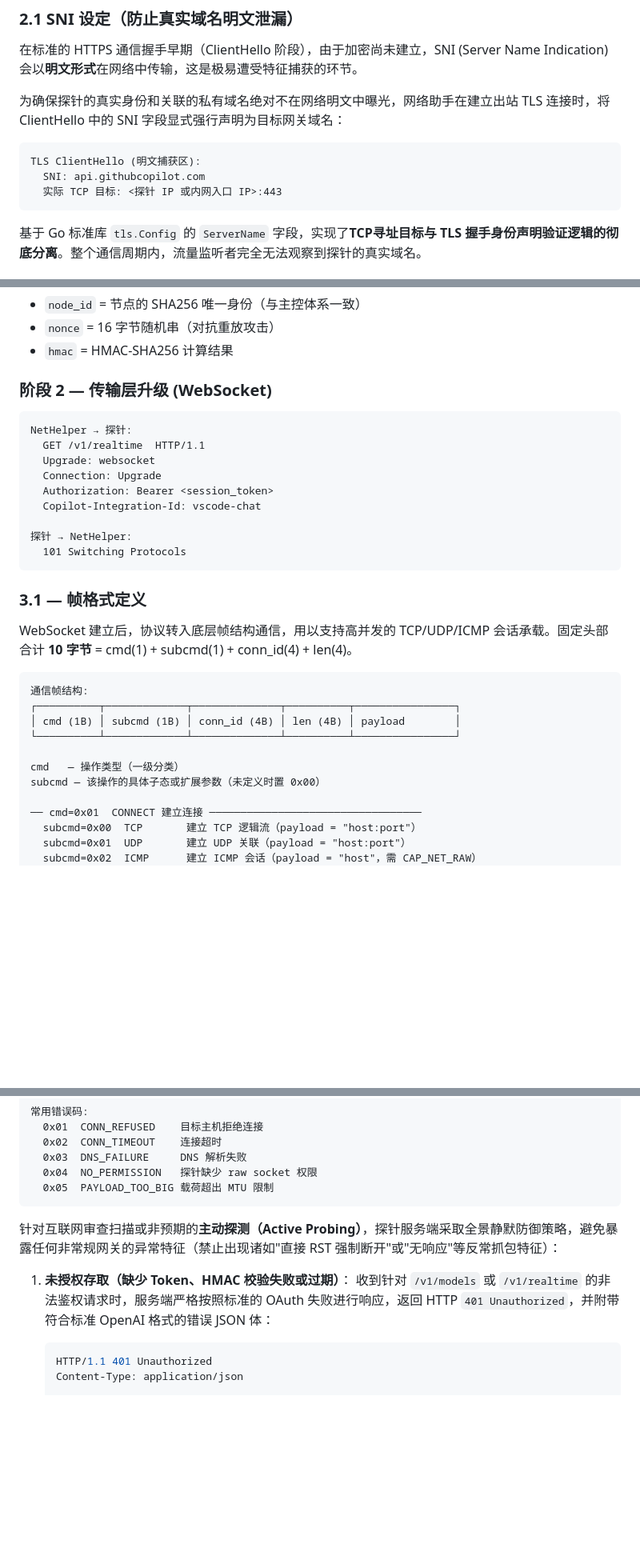
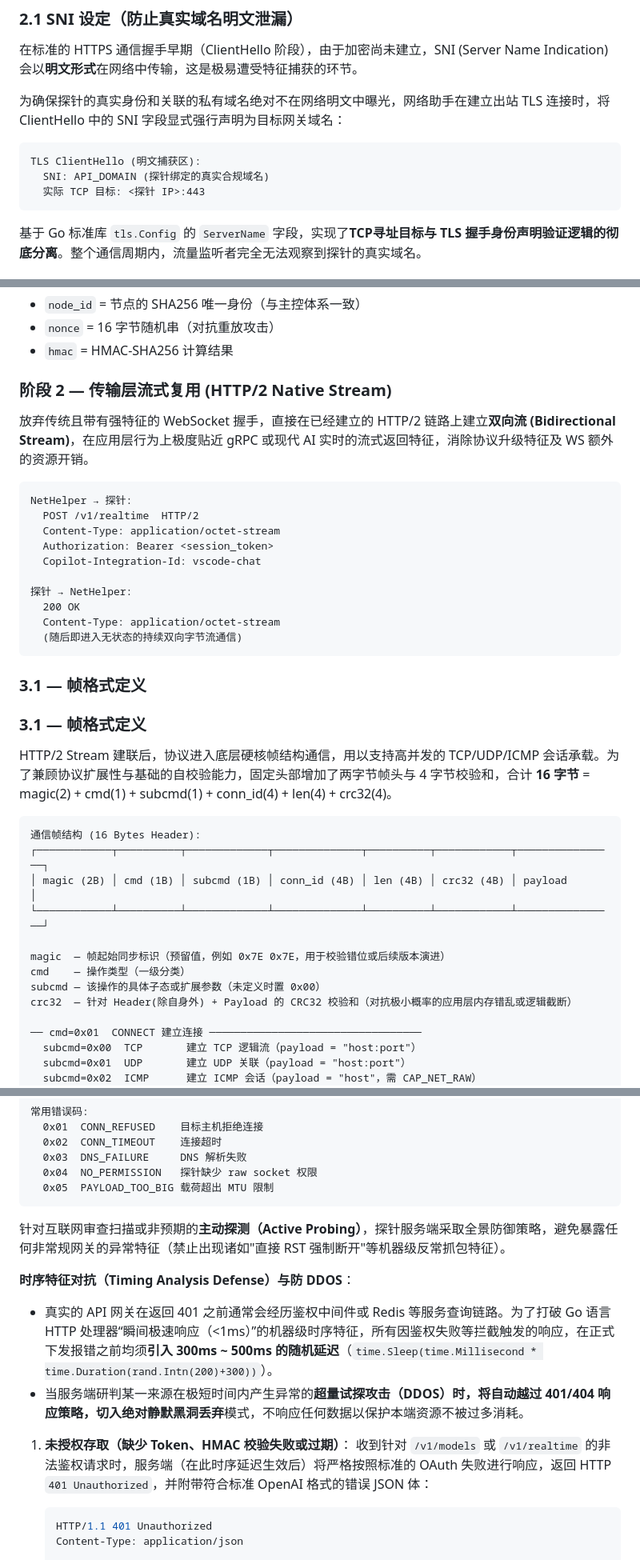
Before and after one commit to fengzhanhuaer/VpsHelper, a Markdown page: doc/copilot_disguise_protocol.md, 3 parts joined by grey strips. Shown at 80% size. Drawn GitHub-style; blank space fills up the shorter version.

````diff
--- a/doc/copilot_disguise_protocol.md
+++ b/doc/copilot_disguise_protocol.md
@@ -46,8 +46,8 @@
 
 ```
 TLS ClientHello (明文捕获区):
-  SNI: api.githubcopilot.com
-  实际 TCP 目标: <探针 IP 或内网入口 IP>:443
+  SNI: API_DOMAIN (探针绑定的真实合规域名)
+  实际 TCP 目标: <探针 IP>:443
 ```
 
 基于 Go 标准库 `tls.Config` 的 `ServerName` 字段，实现了**TCP寻址目标与 TLS 握手身份声明验证逻辑的彻底分离**。整个通信周期内，流量监听者完全无法观察到探针的真实域名。
@@ -114,32 +123,39 @@ NetHelper → 探针:
 - `nonce` = 16 字节随机串（对抗重放攻击）
 - `hmac` = HMAC-SHA256 计算结果
 
-### 阶段 2 — 传输层升级 (WebSocket)
+### 阶段 2 — 传输层流式复用 (HTTP/2 Native Stream)
+
+放弃传统且带有强特征的 WebSocket 握手，直接在已经建立的 HTTP/2 链路上建立**双向流 (Bidirectional Stream)**，在应用层行为上极度贴近 gRPC 或现代 AI 实时的流式返回特征，消除协议升级特征及 WS 额外的资源开销。
 
 ```
 NetHelper → 探针:
-  GET /v1/realtime  HTTP/1.1
-  Upgrade: websocket
-  Connection: Upgrade
+  POST /v1/realtime  HTTP/2
+  Content-Type: application/octet-stream
   Authorization: Bearer <session_token>
   Copilot-Integration-Id: vscode-chat
 
 探针 → NetHelper:
-  101 Switching Protocols
+  200 OK
+  Content-Type: application/octet-stream
+  (随后即进入无状态的持续双向字节流通信)
 ```
 
 ### 3.1 — 帧格式定义
 
-WebSocket 建立后，协议转入底层帧结构通信，用以支持高并发的 TCP/UDP/ICMP 会话承载。固定头部合计 **10 字节** = cmd(1) + subcmd(1) + conn_id(4) + len(4)。
+### 3.1 — 帧格式定义
+
+HTTP/2 Stream 建联后，协议进入底层硬核帧结构通信，用以支持高并发的 TCP/UDP/ICMP 会话承载。为了兼顾协议扩展性与基础的自校验能力，固定头部增加了两字节帧头与 4 字节校验和，合计 **16 字节** = magic(2) + cmd(1) + subcmd(1) + conn_id(4) + len(4) + crc32(4)。
 
 ```
-通信帧结构:
-┌──────────┬─────────────┬──────────────┬──────────┬────────────────┐
-│ cmd (1B) │ subcmd (1B) │ conn_id (4B) │ len (4B) │ payload        │
-└──────────┴─────────────┴──────────────┴──────────┴────────────────┘
+通信帧结构 (16 Bytes Header):
+┌────────────┬──────────┬─────────────┬──────────────┬──────────┬────────────┬────────────────┐
+│ magic (2B) │ cmd (1B) │ subcmd (1B) │ conn_id (4B) │ len (4B) │ crc32 (4B) │ payload        │
+└────────────┴──────────┴─────────────┴──────────────┴──────────┴────────────┴────────────────┘
 
-cmd   — 操作类型（一级分类）
+magic  — 帧起始同步标识（预留值，例如 0x7E 0x7E，用于校验错位或后续版本演进）
+cmd    — 操作类型（一级分类）
 subcmd — 该操作的具体子态或扩展参数（未定义时置 0x00）
+crc32  — 针对 Header(除自身外) + Payload 的 CRC32 校验和（对抗极小概率的应用层内存错乱或逻辑截断）
 
 ── cmd=0x01  CONNECT 建立连接 ──────────────────────────────────
   subcmd=0x00  TCP       建立 TCP 逻辑流（payload = "host:port"）
@@ -282,10 +298,14 @@ cmd = 0xFF  ERROR
   0x05  PAYLOAD_TOO_BIG 载荷超出 MTU 限制
 ```
 
-针对互联网审查扫描或非预期的**主动探测（Active Probing）**，探针服务端采取全景静默防御策略，避免暴露任何非常规网关的异常特征（禁止出现诸如"直接 RST 强制断开"或"无响应"等反常抓包特征）：
+针对互联网审查扫描或非预期的**主动探测（Active Probing）**，探针服务端采取全景防御策略，避免暴露任何非常规网关的异常特征（禁止出现诸如"直接 RST 强制断开"等机器级反常抓包特征）。
+
+**时序特征对抗（Timing Analysis Defense）与防 DDOS**：
+- 真实的 API 网关在返回 401 之前通常会经历鉴权中间件或 Redis 等服务查询链路。为了打破 Go 语言 HTTP 处理器“瞬间极速响应（<1ms）”的机器级时序特征，所有因鉴权失败等拦截触发的响应，在正式下发报错之前均须**引入 300ms ~ 500ms 的随机延迟**（`time.Sleep(time.Millisecond * time.Duration(rand.Intn(200)+300))`）。
+- 当服务端研判某一来源在极短时间内产生异常的**超量试探攻击（DDOS）**时，将自动越过 401/404 响应策略，切入**绝对静默黑洞丢弃**模式，不响应任何数据以保护本端资源不被过多消耗。
 
 1. **未授权存取（缺少 Token、HMAC 校验失败或过期）**：
-   收到针对 `/v1/models` 或 `/v1/realtime` 的非法鉴权请求时，服务端严格按照标准的 OAuth 失败进行响应，返回 HTTP `401 Unauthorized`，并附带符合标准 OpenAI 格式的错误 JSON 体：
+   收到针对 `/v1/models` 或 `/v1/realtime` 的非法鉴权请求时，服务端（在此时序延迟生效后）将严格按照标准的 OAuth 失败进行响应，返回 HTTP `401 Unauthorized`，并附带符合标准 OpenAI 格式的错误 JSON 体：
    ```json
    HTTP/1.1 401 Unauthorized
    Content-Type: application/json
````
Also changed, not shown: other parts of doc/copilot_disguise_protocol.md (+26 -17 lines).
